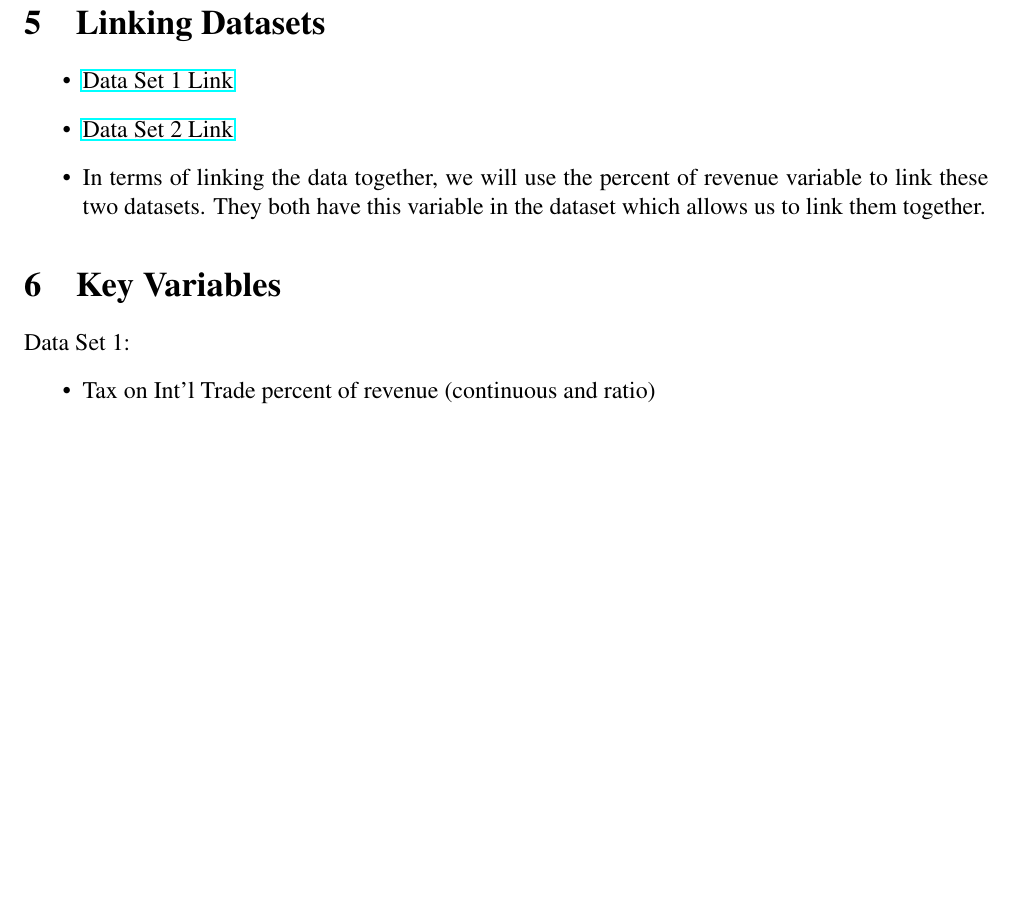
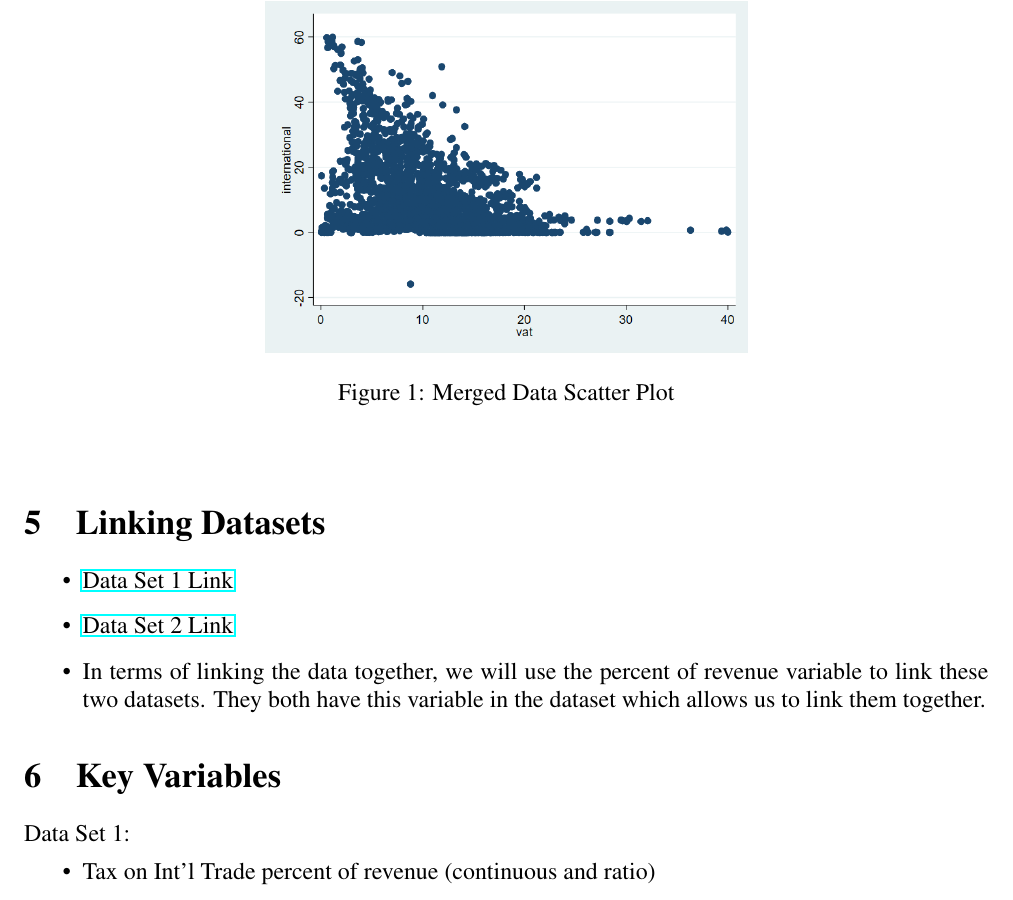
Before and after one commit to ecn310/course-project-taxes-tariffs, a LaTeX document (data.tex): part of page 3 of 3 before the commit and part of page 3 of 4 after it, cut at the place of the change, the shorter picture padded with empty space. Compiled offline with pdfLaTeX.

Commit message:
added graphs

```diff
--- a/data.tex
+++ b/data.tex
@@ -123,3 +124,12 @@ Data Set 2:
     \item Working Hypothesis: (in developing countries) If domestic tax revenue increases then tariff revenue decreases
     \item Null Hypothesis: There is no correlation between domestic tax revenue and tariff revenue (at a country level)
 \end{itemize}
+
+\section{Visual Data}
+\label{sec:graphs}
+
+
+\begin{figure}
+    \centering
+    \includegraphics[width=0.5\linewidth]{mergedscatter.png}
+    \caption{Merged Data Scatter Plot}
@@ -126 +149,3 @@ Data Set 2:
+    \label{fig:enter-label}
+\end{figure}
 \end{document}
```
Also changed, not shown: .github/mergedhistogram.png (added), mergedbar.png (added), mergedscatter.png (added), data.tex (14 more changed lines).
